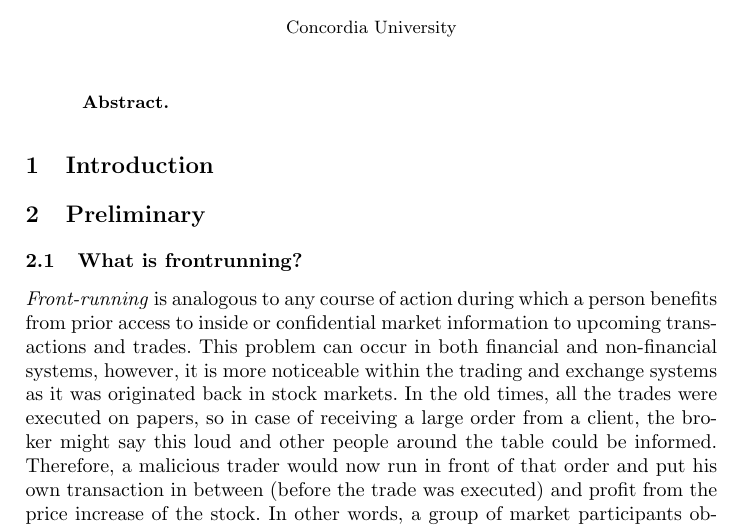
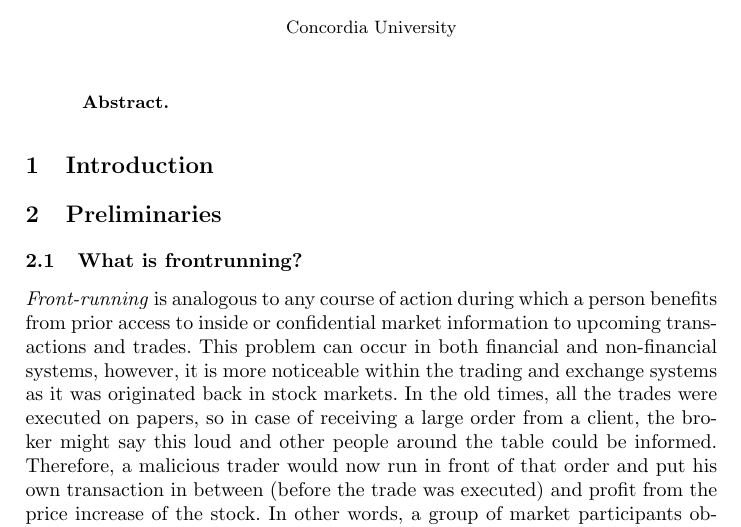
Before and after one commit to MadibaGroup/2018-Dolunay, a LaTeX paper (frontrunning/Latex/main.tex, which reads frontrunning/Latex/sections/paper.tex): part of page 1 of 6, cut so that both start at the same text. Compiled offline with pdfLaTeX.

Commit message:
[Frontrunning] minor changes

```diff
--- a/frontrunning/Latex/sections/paper.tex
+++ b/frontrunning/Latex/sections/paper.tex
@@ -8,7 +8,7 @@
 
 
 
-\section{Preliminary}
+\section{Preliminaries}
 
 \subsection{What is frontrunning?} %Definition of frontrunning
 
```
Also changed, not shown: frontrunning/Latex/main.pdf, frontrunning/Latex/sections/paper.tex (1 more changed lines), 1 other file.
